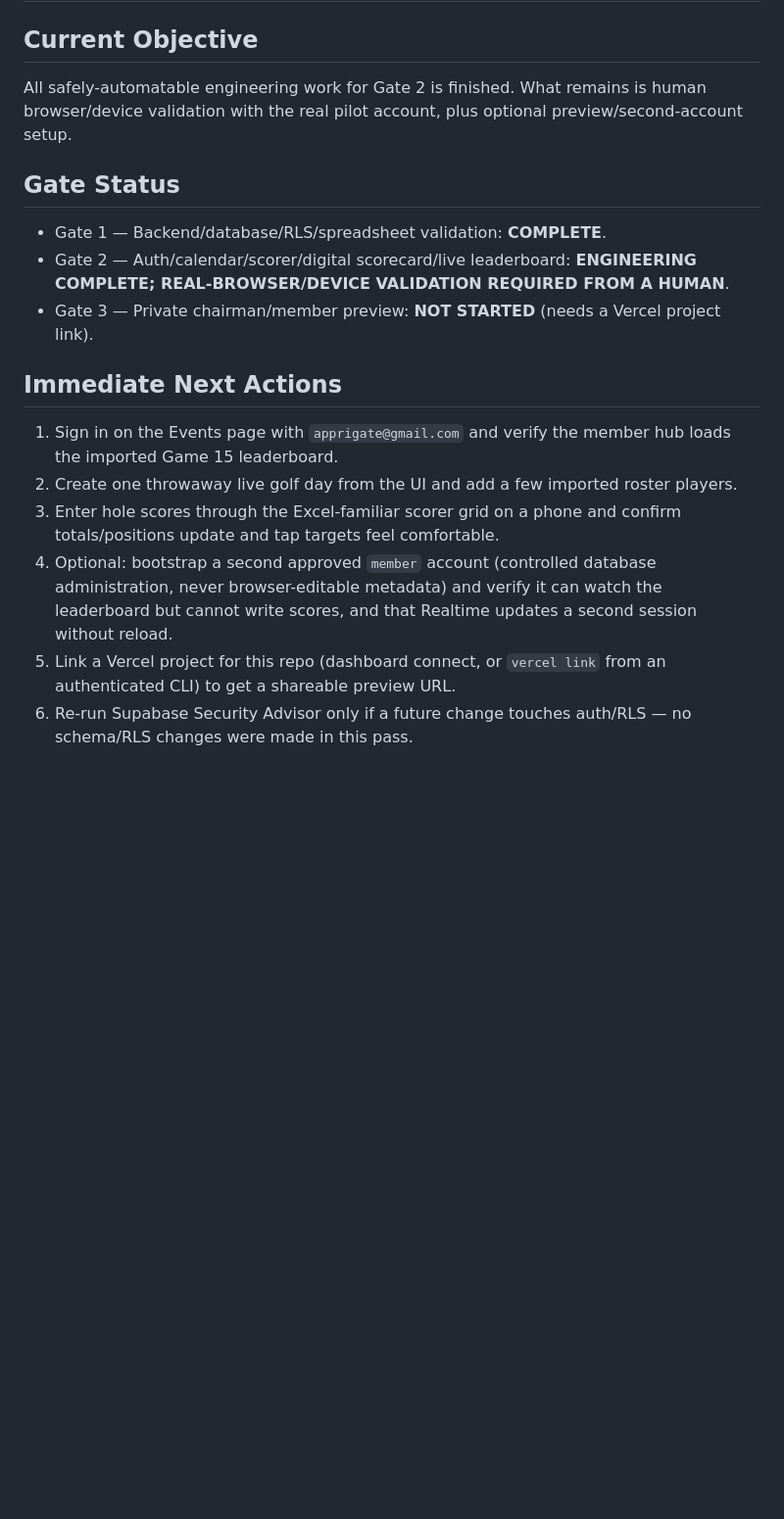
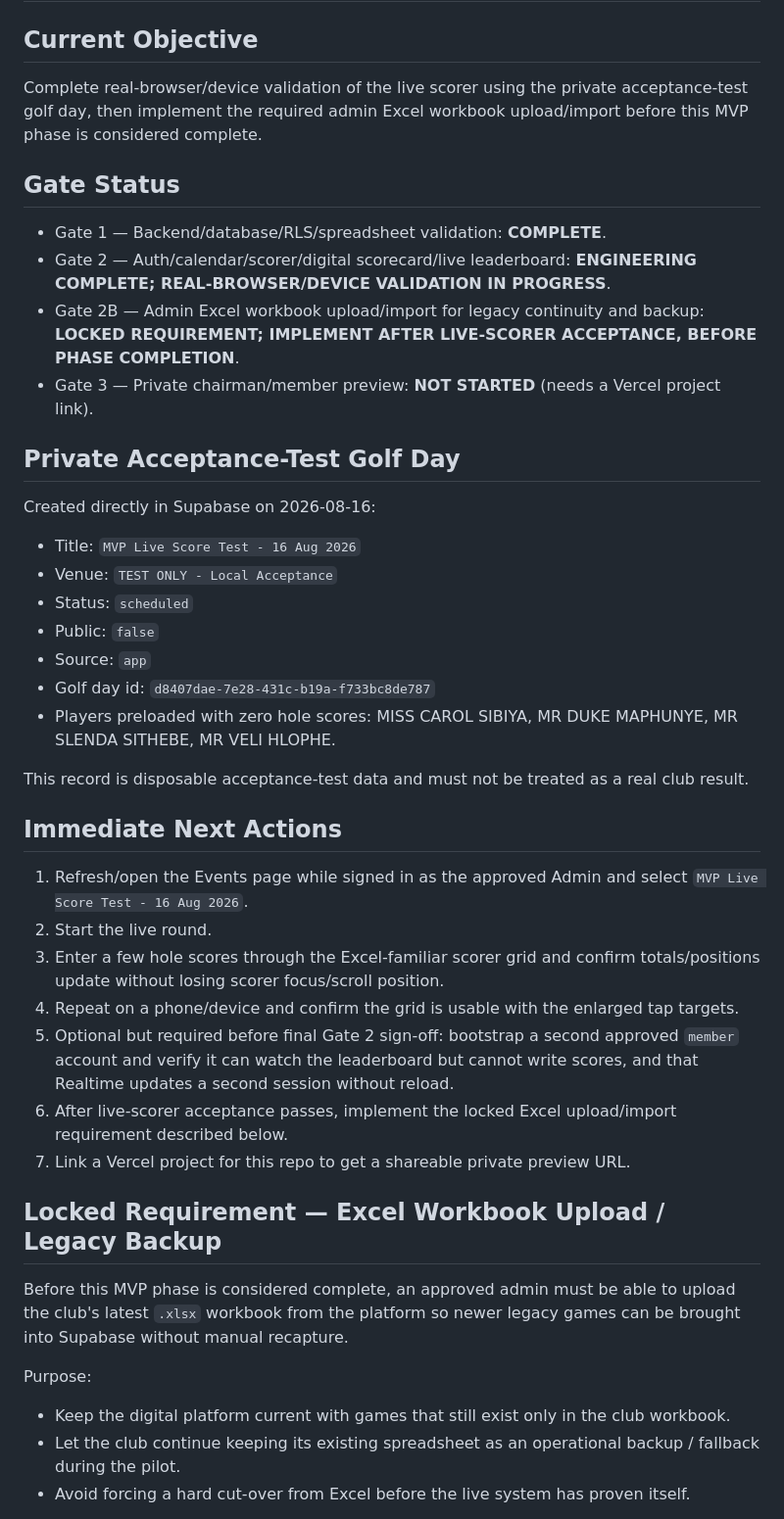
Before and after one commit to Tebza102/birdiesgc, a Markdown page: project-os/00-start-here/next-action.md, the part around one of its changes. Shown at 98% size. GitHub-like rendering; blank space fills up the shorter version.

Commit message:
Record live test round and required Excel import follow-up

```diff
--- a/project-os/00-start-here/next-action.md
+++ b/project-os/00-start-here/next-action.md
@@ -1,17 +1,40 @@
 # Next Action
 
 ## Current Objective
-All safely-automatable engineering work for Gate 2 is finished. What remains is human browser/device validation with the real pilot account, plus optional preview/second-account setup.
+Complete real-browser/device validation of the live scorer using the private acceptance-test golf day, then implement the required admin Excel workbook upload/import before this MVP phase is considered complete.
 
 ## Gate Status
 - Gate 1 — Backend/database/RLS/spreadsheet validation: **COMPLETE**.
-- Gate 2 — Auth/calendar/scorer/digital scorecard/live leaderboard: **ENGINEERING COMPLETE; REAL-BROWSER/DEVICE VALIDATION REQUIRED FROM A HUMAN**.
+- Gate 2 — Auth/calendar/scorer/digital scorecard/live leaderboard: **ENGINEERING COMPLETE; REAL-BROWSER/DEVICE VALIDATION IN PROGRESS**.
+- Gate 2B — Admin Excel workbook upload/import for legacy continuity and backup: **LOCKED REQUIREMENT; IMPLEMENT AFTER LIVE-SCORER ACCEPTANCE, BEFORE PHASE COMPLETION**.
 - Gate 3 — Private chairman/member preview: **NOT STARTED** (needs a Vercel project link).
 
+## Private Acceptance-Test Golf Day
+Created directly in Supabase on 2026-08-16:
+- Title: `MVP Live Score Test - 16 Aug 2026`
+- Venue: `TEST ONLY - Local Acceptance`
+- Status: `scheduled`
+- Public: `false`
+- Source: `app`
+- Golf day id: `d8407dae-7e28-431c-b19a-f733bc8de787`
+- Players preloaded with zero hole scores: MISS CAROL SIBIYA, MR DUKE MAPHUNYE, MR SLENDA SITHEBE, MR VELI HLOPHE.
+
+This record is disposable acceptance-test data and must not be treated as a real club result.
+
 ## Immediate Next Actions
-1. Sign in on the Events page with `apprigate@gmail.com` and verify the member hub loads the imported Game 15 leaderboard.
-2. Create one throwaway live golf day from the UI and add a few imported roster players.
-3. Enter hole scores through the Excel-familiar scorer grid on a phone and confirm totals/positions update and tap targets feel comfortable.
-4. Optional: bootstrap a second approved `member` account (controlled database administration, never browser-editable metadata) and verify it can watch the leaderboard but cannot write scores, and that Realtime updates a second session without reload.
-5. Link a Vercel project for this repo (dashboard connect, or `vercel link` from an authenticated CLI) to get a shareable preview URL.
-6. Re-run Supabase Security Advisor only if a future change touches auth/RLS — no schema/RLS changes were made in this pass.
+1. Refresh/open the Events page while signed in as the approved Admin and select `MVP Live Score Test - 16 Aug 2026`.
+2. Start the live round.
+3. Enter a few hole scores through the Excel-familiar scorer grid and confirm totals/positions update without losing scorer focus/scroll position.
+4. Repeat on a phone/device and confirm the grid is usable with the enlarged tap targets.
+5. Optional but required before final Gate 2 sign-off: bootstrap a second approved `member` account and verify it can watch the leaderboard but cannot write scores, and that Realtime updates a second session without reload.
+6. After live-scorer acceptance passes, implement the locked Excel upload/import requirement described below.
+7. Link a Vercel project for this repo to get a shareable private preview URL.
+
+## Locked Requirement — Excel Workbook Upload / Legacy Backup
+Before this MVP phase is considered complete, an approved admin must be able to upload the club's latest `.xlsx` workbook from the platform so newer legacy games can be brought into Supabase without manual recapture.
+
+Purpose:
+- Keep the digital platform current with games that still exist only in the club workbook.
+- Let the club continue keeping its existing spreadsheet as an operational backup / fallback during the pilot.
+- Avoid forcing a hard cut-over from Excel before the live system has proven itself.
+
```
Also changed, not shown: other parts of project-os/00-start-here/next-action.md (+29 -6 lines).
